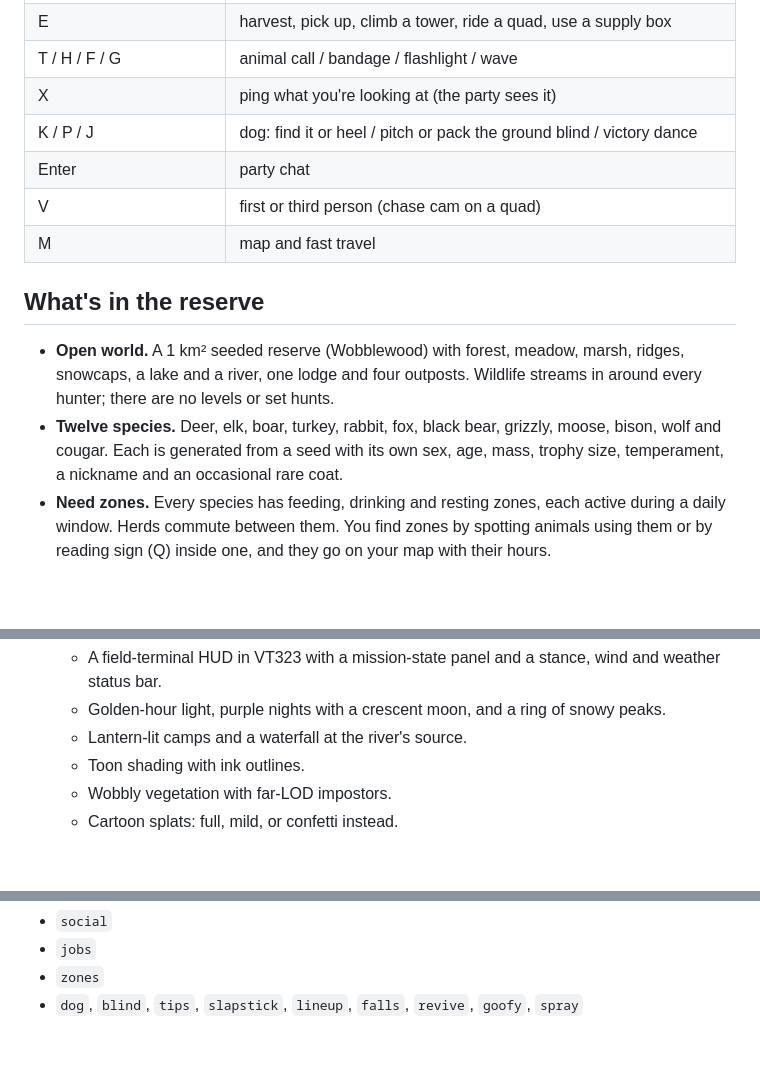
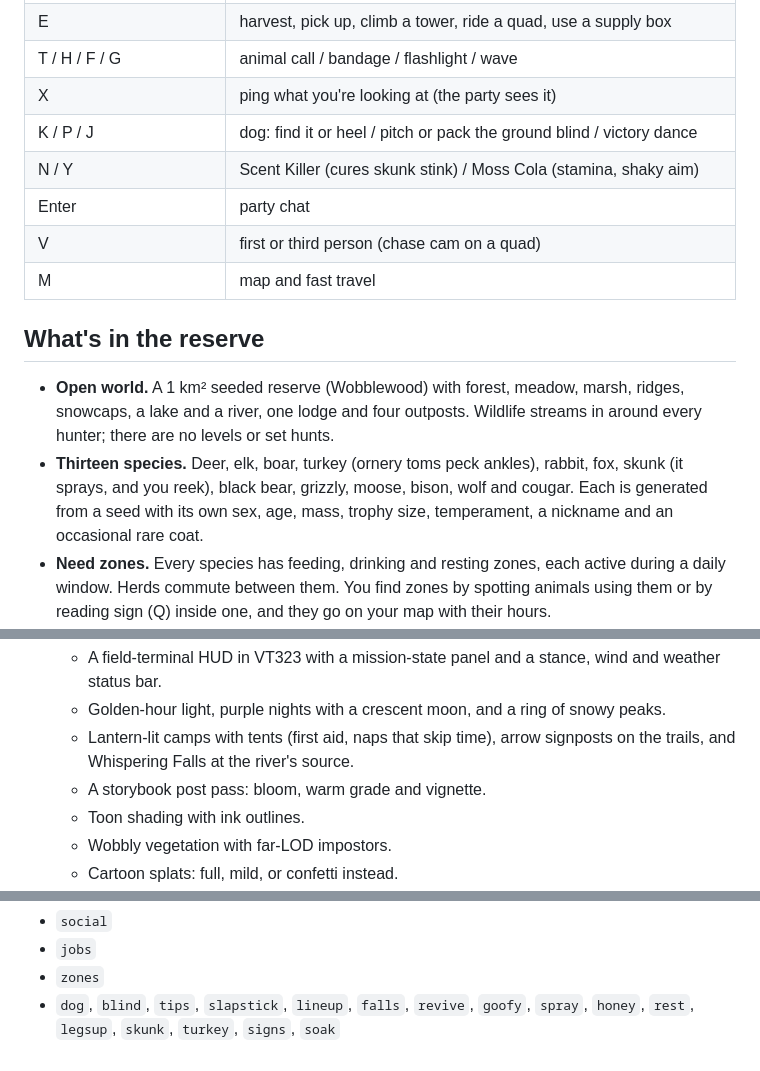
Before and after one commit to KokiichiiCoding/Stunning-Modeler, a Markdown page: TrophyPanicWeb/README.md, 3 parts joined by grey strips. GitHub-like rendering; blank space fills up the shorter version.

Commit message:
README: skunks, turkeys, tents, signs, keys
Co-Authored-By: Claude Opus 5.5 <noreply@anthropic.com>
Claude-Session: https://claude.ai/code/session_01YSERfzEwAGJ2VoutnyCaGY

```diff
--- a/TrophyPanicWeb/README.md
+++ b/TrophyPanicWeb/README.md
@@ -32,6 +32,7 @@ artifact declaring the `room` capability to get online co-op.
 | T / H / F / G | animal call / bandage / flashlight / wave |
 | X | ping what you're looking at (the party sees it) |
 | K / P / J | dog: find it or heel / pitch or pack the ground blind / victory dance |
+| N / Y | Scent Killer (cures skunk stink) / Moss Cola (stamina, shaky aim) |
 | Enter | party chat |
 | V | first or third person (chase cam on a quad) |
 | M | map and fast travel |
@@ -41,8 +42,9 @@ artifact declaring the `room` capability to get online co-op.
 - **Open world.** A 1 km² seeded reserve (Wobblewood) with forest, meadow,
   marsh, ridges, snowcaps, a lake and a river, one lodge and four outposts.
   Wildlife streams in around every hunter; there are no levels or set hunts.
-- **Twelve species.** Deer, elk, boar, turkey, rabbit, fox, black bear,
-  grizzly, moose, bison, wolf and cougar. Each is generated from a seed with its own sex,
+- **Thirteen species.** Deer, elk, boar, turkey (ornery toms peck ankles),
+  rabbit, fox, skunk (it sprays, and you reek), black bear, grizzly, moose,
+  bison, wolf and cougar. Each is generated from a seed with its own sex,
   age, mass, trophy size, temperament, a nickname and an occasional rare
   coat.
 - **Need zones.** Every species has feeding, drinking and resting zones,
@@ -107,7 +109,9 @@ artifact declaring the `room` capability to get online co-op.
     stance, wind and weather status bar.
   - Golden-hour light, purple nights with a crescent moon, and a ring of
     snowy peaks.
-  - Lantern-lit camps and a waterfall at the river's source.
+  - Lantern-lit camps with tents (first aid, naps that skip time), arrow
+    signposts on the trails, and Whispering Falls at the river's source.
+  - A storybook post pass: bloom, warm grade and vignette.
   - Toon shading with ink outlines.
   - Wobbly vegetation with far-LOD impostors.
   - Cartoon splats: full, mild, or confetti instead.
@@ -163,4 +167,4 @@ Each one fails on any page or console error and writes screenshots to
 - `social`
 - `jobs`
 - `zones`
-- `dog`, `blind`, `tips`, `slapstick`, `lineup`, `falls`, `revive`, `goofy`, `spray`
+- `dog`, `blind`, `tips`, `slapstick`, `lineup`, `falls`, `revive`, `goofy`, `spray`, `honey`, `rest`, `legsup`, `skunk`, `turkey`, `signs`, `soak`
```
